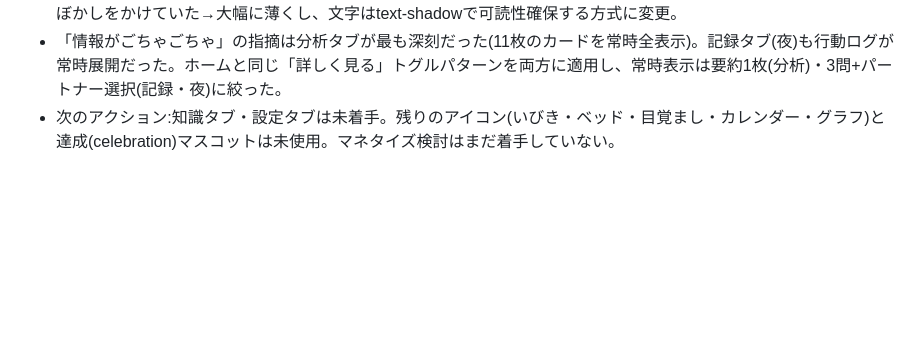
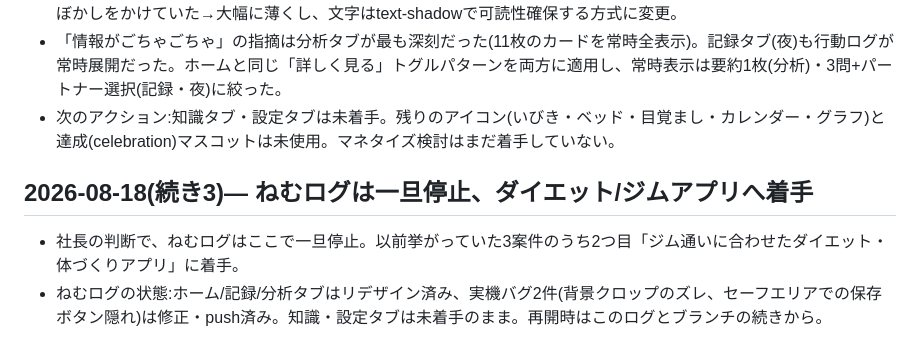
Before and after one commit to sasa1229/nemulog, a Markdown page: company_log.md, the part around the change. Rendered like a GitHub page; blank space fills up the shorter version.

Commit message:
Log the pause on nemulog to start the diet/gym app
Co-Authored-By: Claude Sonnet 5 <noreply@anthropic.com>
Claude-Session: https://claude.ai/code/session_01Y9Uqt3T8KVaG5Wozizpzuw

```diff
--- a/company_log.md
+++ b/company_log.md
@@ -20,3 +20,7 @@
 - 不具合修正:①カード等に古いパレットの色が直書きされていて配色統一が反映されていなかった問題→ハードコードされたhexを新パレットに置換。②プレビュー確認用に画像をbase64インライン化するスクリプトが、テンプレートリテラルで組み立てるマスコットのsrcを取りこぼしていた→個別対応で修正。③背景を隠すほど暗いオーバーレイ/ぼかしをかけていた→大幅に薄くし、文字はtext-shadowで可読性確保する方式に変更。
 - 「情報がごちゃごちゃ」の指摘は分析タブが最も深刻だった(11枚のカードを常時全表示)。記録タブ(夜)も行動ログが常時展開だった。ホームと同じ「詳しく見る」トグルパターンを両方に適用し、常時表示は要約1枚(分析)・3問+パートナー選択(記録・夜)に絞った。
 - 次のアクション:知識タブ・設定タブは未着手。残りのアイコン(いびき・ベッド・目覚まし・カレンダー・グラフ)と達成(celebration)マスコットは未使用。マネタイズ検討はまだ着手していない。
+
+## 2026-08-18(続き3)— ねむログは一旦停止、ダイエット/ジムアプリへ着手
+- 社長の判断で、ねむログはここで一旦停止。以前挙がっていた3案件のうち2つ目「ジム通いに合わせたダイエット・体づくりアプリ」に着手。
+- ねむログの状態:ホーム/記録/分析タブはリデザイン済み、実機バグ2件(背景クロップのズレ、セーフエリアでの保存ボタン隠れ)は修正・push済み。知識・設定タブは未着手のまま。再開時はこのログとブランチの続きから。
```
